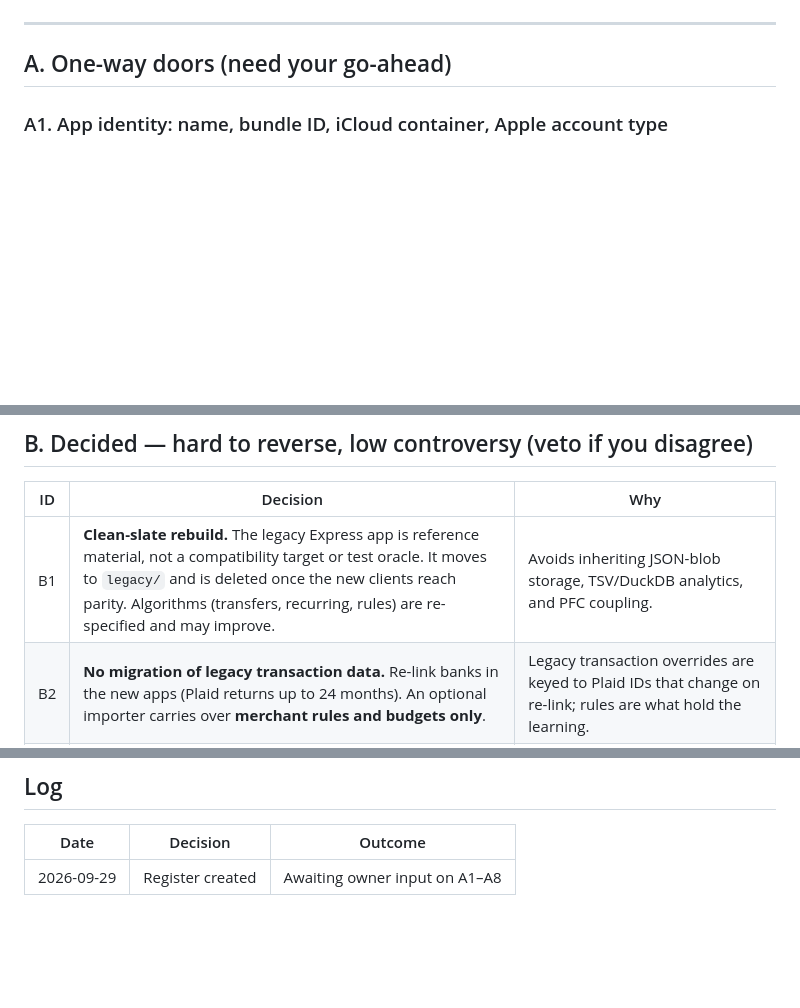
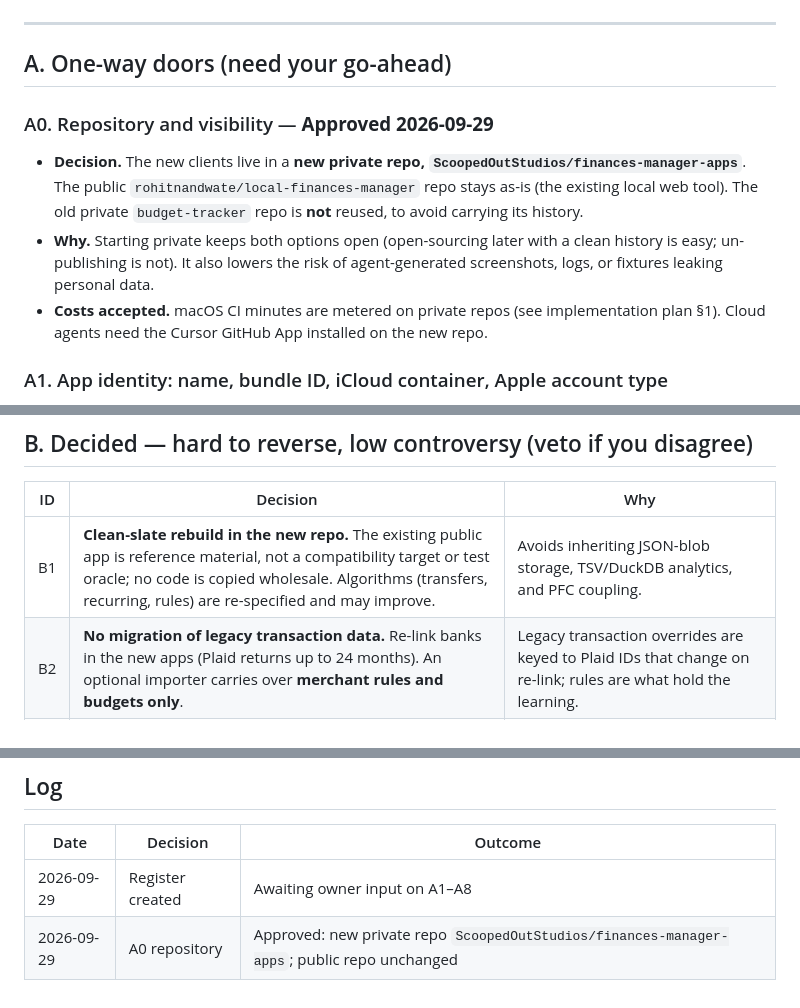
Before and after one commit to rohitnandwate/local-finances-manager, a Markdown page: docs/design/decisions.md, 3 parts joined by grey strips. Rendered like a GitHub page; blank space fills up the shorter version.

```diff
--- a/docs/design/decisions.md
+++ b/docs/design/decisions.md
@@ -17,6 +17,12 @@ Quick reply format (from your phone): `A1: <name>, A2: rec, A3: rec, A4: rec, A5
 ---
 
 ## A. One-way doors (need your go-ahead)
+
+### A0. Repository and visibility — **Approved 2026-09-29**
+
+- **Decision.** The new clients live in a **new private repo, `ScoopedOutStudios/finances-manager-apps`**. The public `rohitnandwate/local-finances-manager` repo stays as-is (the existing local web tool). The old private `budget-tracker` repo is **not** reused, to avoid carrying its history.
+- **Why.** Starting private keeps both options open (open-sourcing later with a clean history is easy; un-publishing is not). It also lowers the risk of agent-generated screenshots, logs, or fixtures leaking personal data.
+- **Costs accepted.** macOS CI minutes are metered on private repos (see implementation plan §1). Cloud agents need the Cursor GitHub App installed on the new repo.
 
 ### A1. App identity: name, bundle ID, iCloud container, Apple account type
 
@@ -112,7 +118,7 @@ The biggest decision. It sets the languages, how fast you can iterate from a pho
 
 | ID | Decision | Why |
 |----|----------|-----|
-| B1 | **Clean-slate rebuild.** The legacy Express app is reference material, not a compatibility target or test oracle. It moves to `legacy/` and is deleted once the new clients reach parity. Algorithms (transfers, recurring, rules) are re-specified and may improve. | Avoids inheriting JSON-blob storage, TSV/DuckDB analytics, and PFC coupling. |
+| B1 | **Clean-slate rebuild in the new repo.** The existing public app is reference material, not a compatibility target or test oracle; no code is copied wholesale. Algorithms (transfers, recurring, rules) are re-specified and may improve. | Avoids inheriting JSON-blob storage, TSV/DuckDB analytics, and PFC coupling. |
 | B2 | **No migration of legacy transaction data.** Re-link banks in the new apps (Plaid returns up to 24 months). An optional importer carries over **merchant rules and budgets only**. | Legacy transaction overrides are keyed to Plaid IDs that change on re-link; rules are what hold the learning. |
 | B3 | **Money is stored as signed integer minor units** (cents) + ISO currency code; **negative = money out**. Plaid's sign (positive = outflow) is flipped at ingestion. | Avoids floating-point drift in sums; matches common accounting convention. |
 | B4 | **Our own stable IDs** (UUIDv7) for accounts and transactions, alongside provider IDs, plus a **fingerprint** (account mask, date, amount, normalized description) that re-attaches user edits after a re-link or provider change. | Plaid transaction IDs change on re-link; user edits must survive. |
@@ -145,3 +151,4 @@ The biggest decision. It sets the languages, how fast you can iterate from a pho
 | Date | Decision | Outcome |
 |------|----------|---------|
 | 2026-09-29 | Register created | Awaiting owner input on A1–A8 |
+| 2026-09-29 | A0 repository | Approved: new private repo `ScoopedOutStudios/finances-manager-apps`; public repo unchanged |
```
Also changed, not shown: other parts of docs/design/decisions.md (+1 -1 lines), docs/design/implementation-plan.md (+14 -8 lines), docs/design/multi-client-design.md (+2 -2 lines).
